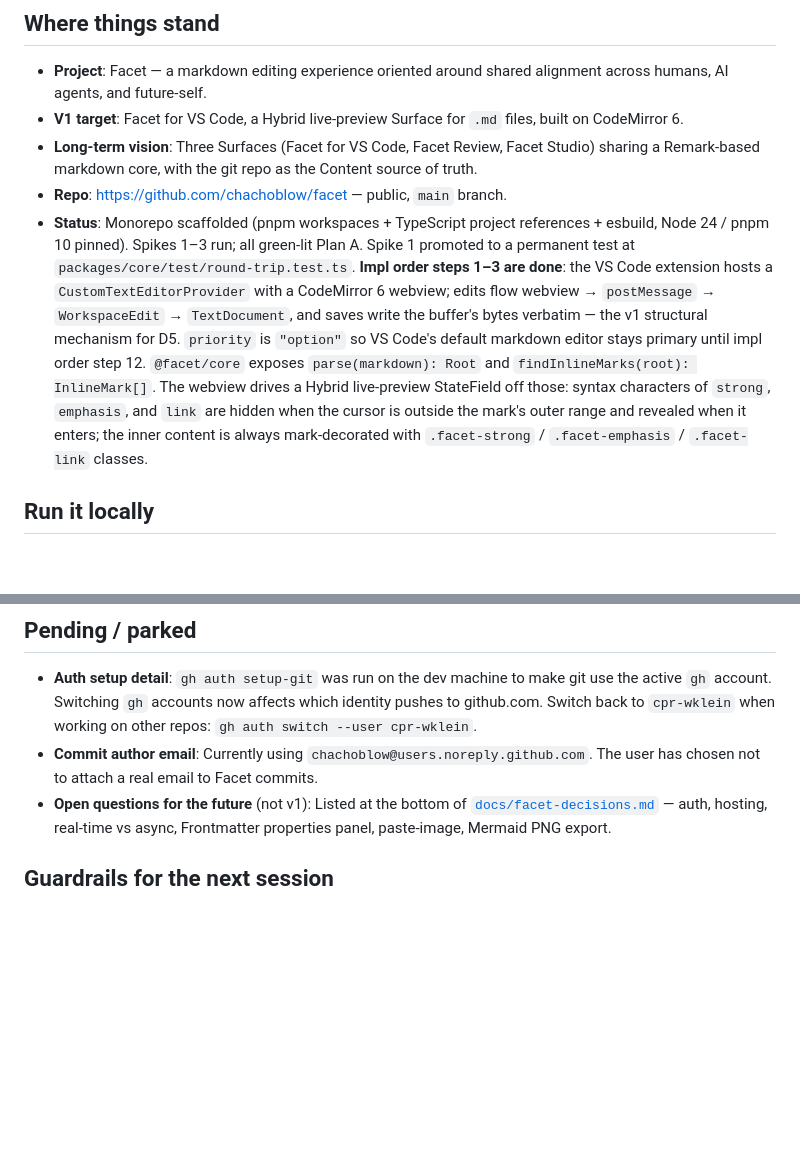
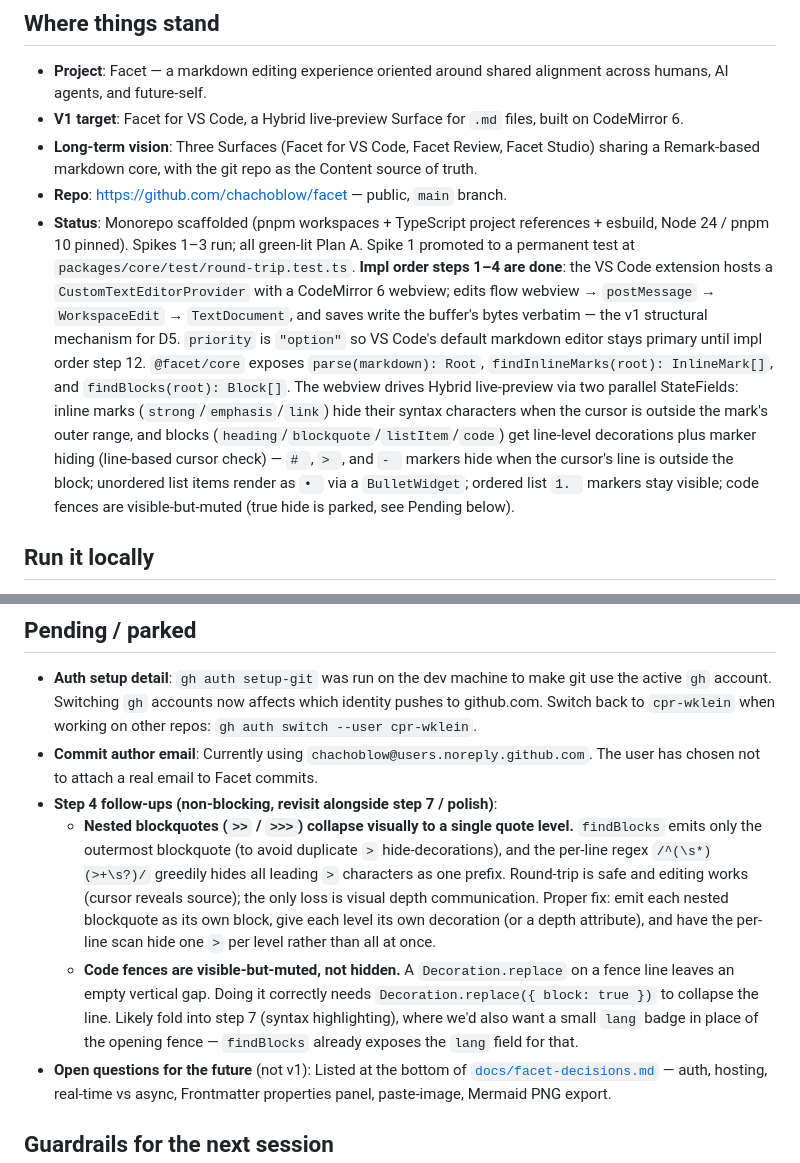
Before and after one commit to chachoblow/facet, a Markdown page: HANDOFF.md, 2 parts joined by grey strips. Rendered like a GitHub page; blank space fills up the shorter version.

```diff
--- a/HANDOFF.md
+++ b/HANDOFF.md
@@ -8,7 +8,7 @@ A pickup point for the next working session. Read this first, then dive into the
 - **V1 target**: Facet for VS Code, a Hybrid live-preview Surface for `.md` files, built on CodeMirror 6.
 - **Long-term vision**: Three Surfaces (Facet for VS Code, Facet Review, Facet Studio) sharing a Remark-based markdown core, with the git repo as the Content source of truth.
 - **Repo**: <https://github.com/chachoblow/facet> — public, `main` branch.
-- **Status**: Monorepo scaffolded (pnpm workspaces + TypeScript project references + esbuild, Node 24 / pnpm 10 pinned). Spikes 1–3 run; all green-lit Plan A. Spike 1 promoted to a permanent test at `packages/core/test/round-trip.test.ts`. **Impl order steps 1–3 are done**: the VS Code extension hosts a `CustomTextEditorProvider` with a CodeMirror 6 webview; edits flow webview → `postMessage` → `WorkspaceEdit` → `TextDocument`, and saves write the buffer's bytes verbatim — the v1 structural mechanism for D5. `priority` is `"option"` so VS Code's default markdown editor stays primary until impl order step 12. `@facet/core` exposes `parse(markdown): Root` and `findInlineMarks(root): InlineMark[]`. The webview drives a Hybrid live-preview StateField off those: syntax characters of `strong`, `emphasis`, and `link` are hidden when the cursor is outside the mark's outer range and revealed when it enters; the inner content is always mark-decorated with `.facet-strong` / `.facet-emphasis` / `.facet-link` classes.
+- **Status**: Monorepo scaffolded (pnpm workspaces + TypeScript project references + esbuild, Node 24 / pnpm 10 pinned). Spikes 1–3 run; all green-lit Plan A. Spike 1 promoted to a permanent test at `packages/core/test/round-trip.test.ts`. **Impl order steps 1–4 are done**: the VS Code extension hosts a `CustomTextEditorProvider` with a CodeMirror 6 webview; edits flow webview → `postMessage` → `WorkspaceEdit` → `TextDocument`, and saves write the buffer's bytes verbatim — the v1 structural mechanism for D5. `priority` is `"option"` so VS Code's default markdown editor stays primary until impl order step 12. `@facet/core` exposes `parse(markdown): Root`, `findInlineMarks(root): InlineMark[]`, and `findBlocks(root): Block[]`. The webview drives Hybrid live-preview via two parallel StateFields: inline marks (`strong`/`emphasis`/`link`) hide their syntax characters when the cursor is outside the mark's outer range, and blocks (`heading`/`blockquote`/`listItem`/`code`) get line-level decorations plus marker hiding (line-based cursor check) — `# `, `> `, and `- ` markers hide when the cursor's line is outside the block; unordered list items render as `• ` via a `BulletWidget`; ordered list `1. ` markers stay visible; code fences are visible-but-muted (true hide is parked, see Pending below).
 
 ## Run it locally
 
@@ -76,6 +80,9 @@ Each step delivers something demonstrable end-to-end. Acceptance criteria are at
 
 - **Auth setup detail**: `gh auth setup-git` was run on the dev machine to make git use the active `gh` account. Switching `gh` accounts now affects which identity pushes to github.com. Switch back to `cpr-wklein` when working on other repos: `gh auth switch --user cpr-wklein`.
 - **Commit author email**: Currently using `chachoblow@users.noreply.github.com`. The user has chosen not to attach a real email to Facet commits.
+- **Step 4 follow-ups (non-blocking, revisit alongside step 7 / polish)**:
+  - **Nested blockquotes (`>>` / `>>>`) collapse visually to a single quote level.** `findBlocks` emits only the outermost blockquote (to avoid duplicate `>` hide-decorations), and the per-line regex `/^(\s*)(>+\s?)/` greedily hides all leading `>` characters as one prefix. Round-trip is safe and editing works (cursor reveals source); the only loss is visual depth communication. Proper fix: emit each nested blockquote as its own block, give each level its own decoration (or a depth attribute), and have the per-line scan hide one `>` per level rather than all at once.
+  - **Code fences are visible-but-muted, not hidden.** A `Decoration.replace` on a fence line leaves an empty vertical gap. Doing it correctly needs `Decoration.replace({ block: true })` to collapse the line. Likely fold into step 7 (syntax highlighting), where we'd also want a small `lang` badge in place of the opening fence — `findBlocks` already exposes the `lang` field for that.
 - **Open questions for the future** (not v1): Listed at the bottom of [`docs/facet-decisions.md`](docs/facet-decisions.md) — auth, hosting, real-time vs async, Frontmatter properties panel, paste-image, Mermaid PNG export.
 
 ## Guardrails for the next session
```
Also changed, not shown: other parts of HANDOFF.md (+12 -8 lines), CLAUDE.md (+3 -3 lines).
